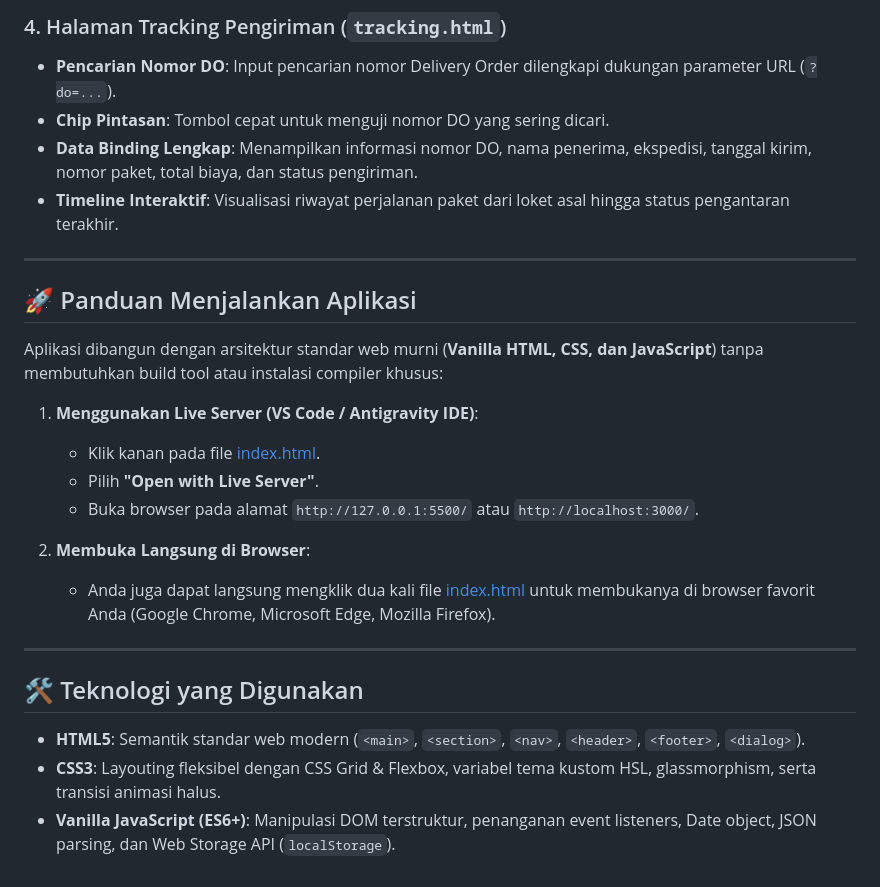
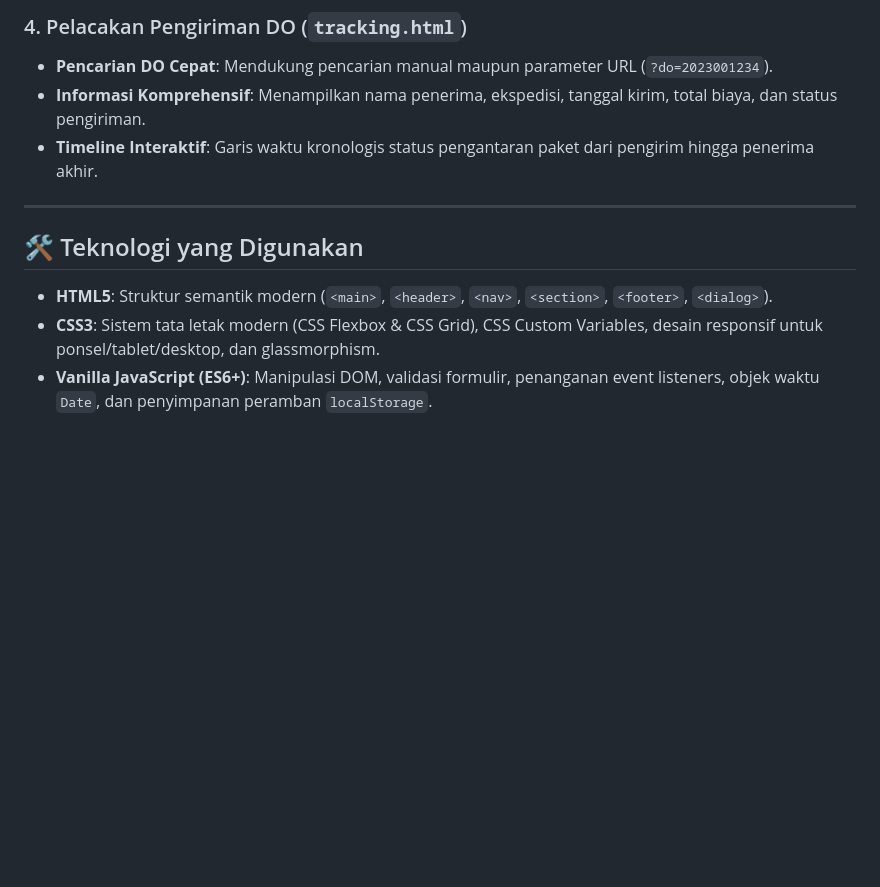
Before and after one commit to WinnyTheFool/sitta-ut-web, a Markdown page: README.md, the part around one of its changes. Rendered like a GitHub page; blank space fills up the shorter version.

```diff
--- a/README.md
+++ b/README.md
@@ -106,27 +137,12 @@ Pada halaman `tracking.html`, masukkan salah satu nomor DO berikut atau klik chi
 
-### 4. Halaman Tracking Pengiriman (`tracking.html`)
-- **Pencarian Nomor DO**: Input pencarian nomor Delivery Order dilengkapi dukungan parameter URL (`?do=...`).
-- **Chip Pintasan**: Tombol cepat untuk menguji nomor DO yang sering dicari.
-- **Data Binding Lengkap**: Menampilkan informasi nomor DO, nama penerima, ekspedisi, tanggal kirim, nomor paket, total biaya, dan status pengiriman.
-- **Timeline Interaktif**: Visualisasi riwayat perjalanan paket dari loket asal hingga status pengantaran terakhir.
-
----
-
-## 🚀 Panduan Menjalankan Aplikasi
-
-Aplikasi dibangun dengan arsitektur standar web murni (**Vanilla HTML, CSS, dan JavaScript**) tanpa membutuhkan build tool atau instalasi compiler khusus:
-
-1. **Menggunakan Live Server (VS Code / Antigravity IDE)**:
-   - Klik kanan pada file [index.html](file:///c:/Users/alleg/.gemini/antigravity-ide/scratch/sitta-ut-web/index.html).
-   - Pilih **"Open with Live Server"**.
-   - Buka browser pada alamat `http://127.0.0.1:5500/` atau `http://localhost:3000/`.
-
-2. **Membuka Langsung di Browser**:
-   - Anda juga dapat langsung mengklik dua kali file [index.html](file:///c:/Users/alleg/.gemini/antigravity-ide/scratch/sitta-ut-web/index.html) untuk membukanya di browser favorit Anda (Google Chrome, Microsoft Edge, Mozilla Firefox).
+### 4. Pelacakan Pengiriman DO (`tracking.html`)
+- **Pencarian DO Cepat**: Mendukung pencarian manual maupun parameter URL (`?do=2023001234`).
+- **Informasi Komprehensif**: Menampilkan nama penerima, ekspedisi, tanggal kirim, total biaya, dan status pengiriman.
+- **Timeline Interaktif**: Garis waktu kronologis status pengantaran paket dari pengirim hingga penerima akhir.
 
 ---
 
 ## 🛠️ Teknologi yang Digunakan
-- **HTML5**: Semantik standar web modern (`<main>`, `<section>`, `<nav>`, `<header>`, `<footer>`, `<dialog>`).
-- **CSS3**: Layouting fleksibel dengan CSS Grid & Flexbox, variabel tema kustom HSL, glassmorphism, serta transisi animasi halus.
-- **Vanilla JavaScript (ES6+)**: Manipulasi DOM terstruktur, penanganan event listeners, Date object, JSON parsing, dan Web Storage API (`localStorage`).
+- **HTML5**: Struktur semantik modern (`<main>`, `<header>`, `<nav>`, `<section>`, `<footer>`, `<dialog>`).
+- **CSS3**: Sistem tata letak modern (CSS Flexbox & CSS Grid), CSS Custom Variables, desain responsif untuk ponsel/tablet/desktop, dan glassmorphism.
+- **Vanilla JavaScript (ES6+)**: Manipulasi DOM, validasi formulir, penanganan event listeners, objek waktu `Date`, dan penyimpanan peramban `localStorage`.
```
Also changed, not shown: other parts of README.md (+69 -38 lines).
